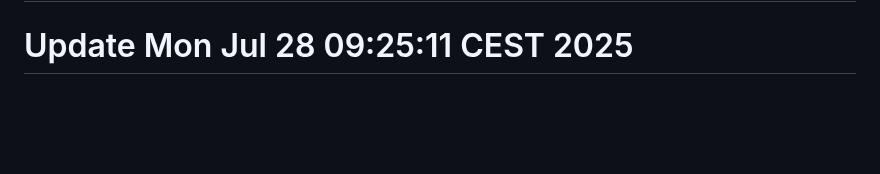
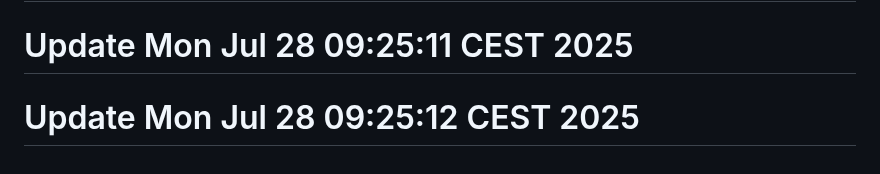
Before and after one commit to j-marek/git-history-workshop, a Markdown page: README.md, the part around the change. Drawn GitHub-style; blank space fills up the shorter version.

Commit message:
Add comments

```diff
--- a/README.md
+++ b/README.md
@@ -161,3 +161,4 @@ A basic web project started in 2021.
 # Update Mon Jul 28 09:25:11 CEST 2025
 # Update Mon Jul 28 09:25:11 CEST 2025
 # Update Mon Jul 28 09:25:11 CEST 2025
+# Update Mon Jul 28 09:25:12 CEST 2025
```
